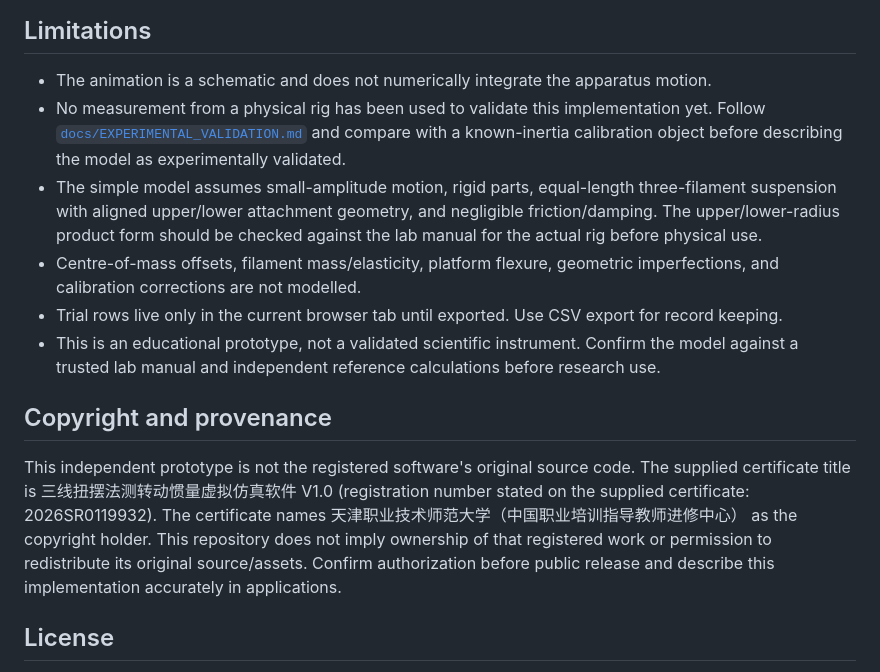
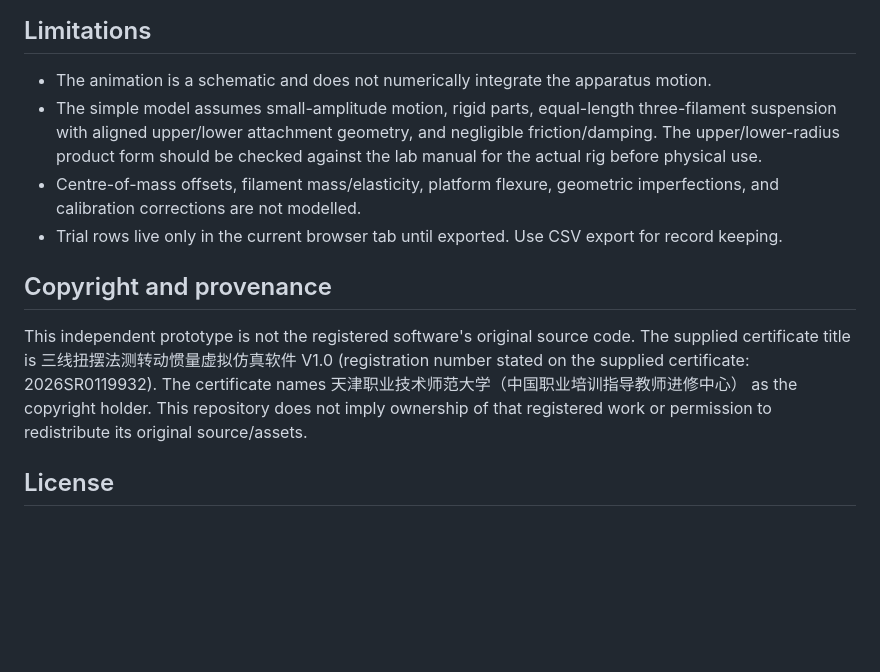
Before and after one commit to tgiwn/Trifilar-Pendulum-Moment-of-Inertia-Simulation, a Markdown page: README.md, the part around the change. GitHub-like rendering; blank space fills up the shorter version.

```diff
--- a/README.md
+++ b/README.md
@@ -63,15 +63,13 @@ The tests verify the example values to tight numeric tolerances, baseline on/off
 ## Limitations
 
 - The animation is a schematic and does not numerically integrate the apparatus motion.
-- No measurement from a physical rig has been used to validate this implementation yet. Follow [`docs/EXPERIMENTAL_VALIDATION.md`](docs/EXPERIMENTAL_VALIDATION.md) and compare with a known-inertia calibration object before describing the model as experimentally validated.
 - The simple model assumes small-amplitude motion, rigid parts, equal-length three-filament suspension with aligned upper/lower attachment geometry, and negligible friction/damping. The upper/lower-radius product form should be checked against the lab manual for the actual rig before physical use.
 - Centre-of-mass offsets, filament mass/elasticity, platform flexure, geometric imperfections, and calibration corrections are not modelled.
 - Trial rows live only in the current browser tab until exported. Use CSV export for record keeping.
-- This is an educational prototype, not a validated scientific instrument. Confirm the model against a trusted lab manual and independent reference calculations before research use.
 
 ## Copyright and provenance
 
-This independent prototype is not the registered software's original source code. The supplied certificate title is 三线扭摆法测转动惯量虚拟仿真软件 V1.0 (registration number stated on the supplied certificate: 2026SR0119932). The certificate names 天津职业技术师范大学（中国职业培训指导教师进修中心） as the copyright holder. This repository does not imply ownership of that registered work or permission to redistribute its original source/assets. Confirm authorization before public release and describe this implementation accurately in applications.
+This independent prototype is not the registered software's original source code. The supplied certificate title is 三线扭摆法测转动惯量虚拟仿真软件 V1.0 (registration number stated on the supplied certificate: 2026SR0119932). The certificate names 天津职业技术师范大学（中国职业培训指导教师进修中心） as the copyright holder. This repository does not imply ownership of that registered work or permission to redistribute its original source/assets.
 
 
 ## License
```
